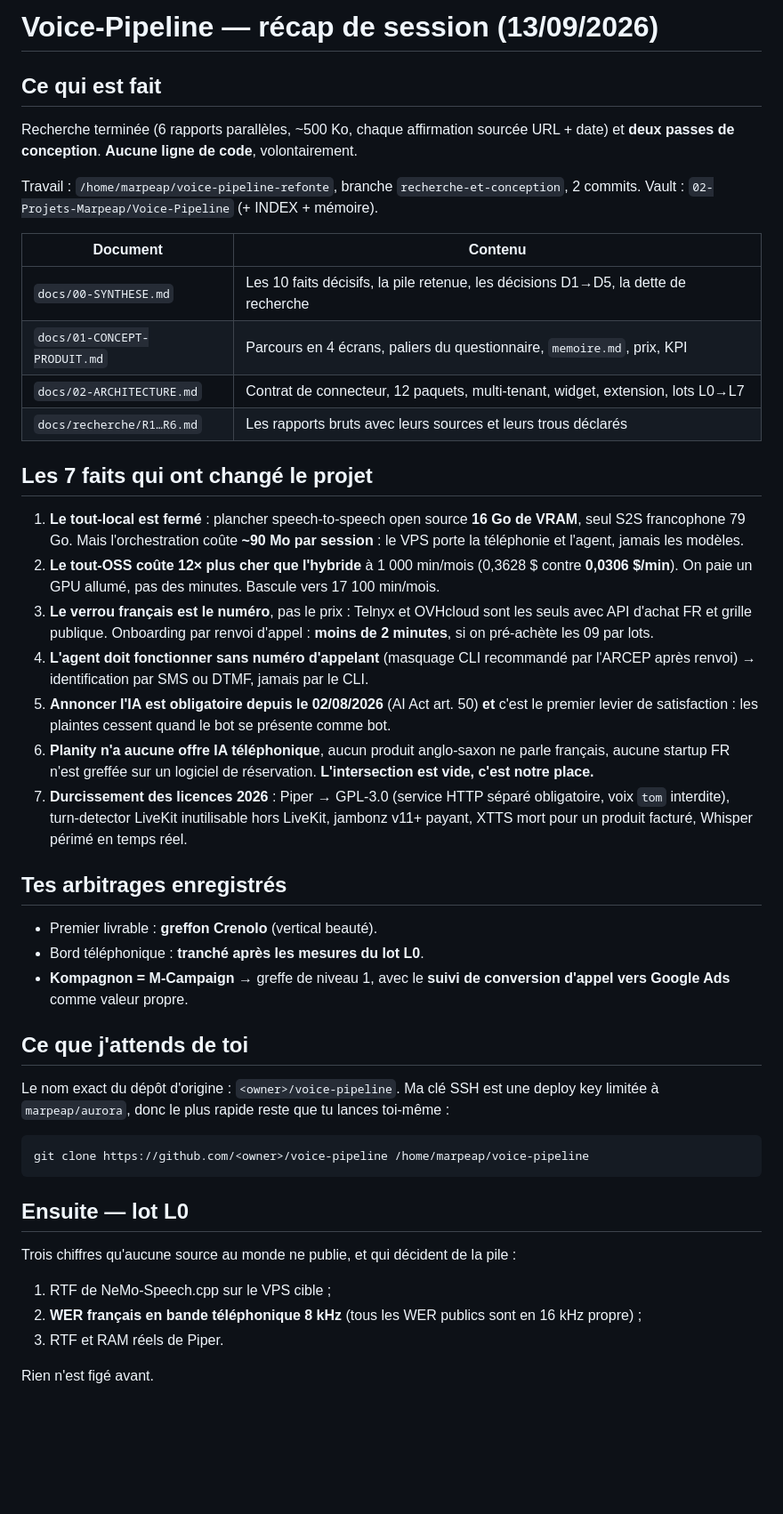
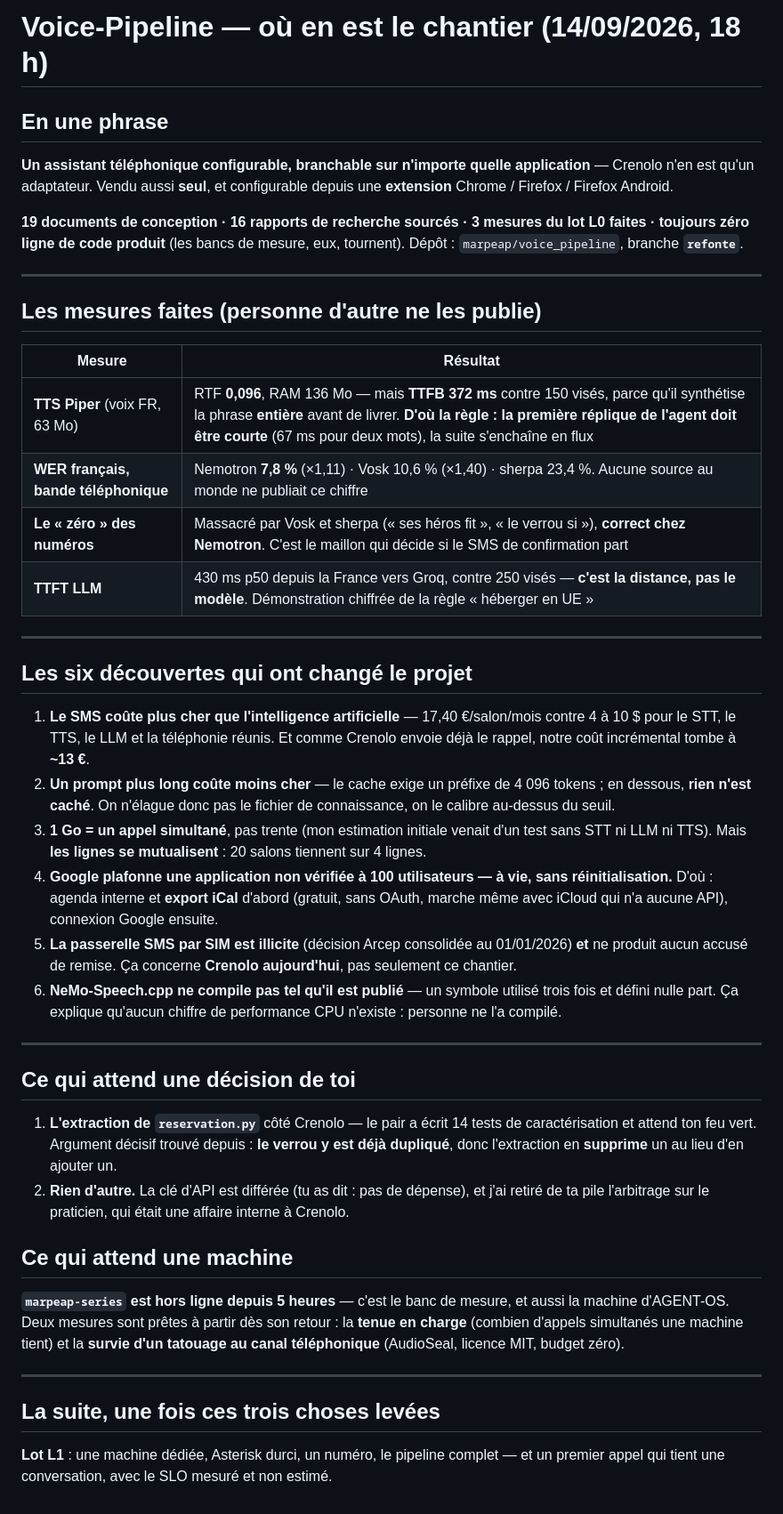
Before and after one commit to marpeap/voice_pipeline, a Markdown page: docs/RECAP.md, the part around the change. Shown at 89% size. Rendered like a GitHub page; blank space fills up the shorter version.

Commit message:
Recapitulatif remis a jour : un seul arbitrage attend Adnan, le reste attend une machine

````diff
--- a/docs/RECAP.md
+++ b/docs/RECAP.md
@@ -1,44 +1,46 @@
-# Voice-Pipeline — récap de session (13/09/2026)
+# Voice-Pipeline — où en est le chantier (14/09/2026, 18 h)
 
-## Ce qui est fait
-Recherche terminée (6 rapports parallèles, ~500 Ko, chaque affirmation sourcée URL + date) et **deux passes de conception**. **Aucune ligne de code**, volontairement.
+## En une phrase
 
-Travail : `/home/marpeap/voice-pipeline-refonte`, branche `recherche-et-conception`, 2 commits.
-Vault : `02-Projets-Marpeap/Voice-Pipeline` (+ INDEX + mémoire).
+**Un assistant téléphonique configurable, branchable sur n'importe quelle application** — Crenolo n'en est qu'un adaptateur. Vendu aussi **seul**, et configurable depuis une **extension** Chrome / Firefox / Firefox Android.
 
-| Document | Contenu |
+**19 documents de conception · 16 rapports de recherche sourcés · 3 mesures du lot L0 faites · toujours zéro ligne de code produit** (les bancs de mesure, eux, tournent). Dépôt : `marpeap/voice_pipeline`, branche **`refonte`**.
+
+---
+
+## Les mesures faites (personne d'autre ne les publie)
+
+| Mesure | Résultat |
 |---|---|
-| `docs/00-SYNTHESE.md` | Les 10 faits décisifs, la pile retenue, les décisions D1→D5, la dette de recherche |
-| `docs/01-CONCEPT-PRODUIT.md` | Parcours en 4 écrans, paliers du questionnaire, `memoire.md`, prix, KPI |
-| `docs/02-ARCHITECTURE.md` | Contrat de connecteur, 12 paquets, multi-tenant, widget, extension, lots L0→L7 |
-| `docs/recherche/R1…R6.md` | Les rapports bruts avec leurs sources et leurs trous déclarés |
+| **TTS Piper** (voix FR, 63 Mo) | RTF **0,096**, RAM 136 Mo — mais **TTFB 372 ms** contre 150 visés, parce qu'il synthétise la phrase **entière** avant de livrer. **D'où la règle : la première réplique de l'agent doit être courte** (67 ms pour deux mots), la suite s'enchaîne en flux |
+| **WER français, bande téléphonique** | Nemotron **7,8 %** (×1,11) · Vosk 10,6 % (×1,40) · sherpa 23,4 %. Aucune source au monde ne publiait ce chiffre |
+| **Le « zéro » des numéros** | Massacré par Vosk et sherpa (« ses héros fit », « le verrou si »), **correct chez Nemotron**. C'est le maillon qui décide si le SMS de confirmation part |
+| **TTFT LLM** | 430 ms p50 depuis la France vers Groq, contre 250 visés — **c'est la distance, pas le modèle**. Démonstration chiffrée de la règle « héberger en UE » |
 
-## Les 7 faits qui ont changé le projet
+---
 
-1. **Le tout-local est fermé** : plancher speech-to-speech open source **16 Go de VRAM**, seul S2S francophone 79 Go. Mais l'orchestration coûte **~90 Mo par session** : le VPS porte la téléphonie et l'agent, jamais les modèles.
-2. **Le tout-OSS coûte 12× plus cher que l'hybride** à 1 000 min/mois (0,3628 $ contre **0,0306 $/min**). On paie un GPU allumé, pas des minutes. Bascule vers 17 100 min/mois.
-3. **Le verrou français est le numéro**, pas le prix : Telnyx et OVHcloud sont les seuls avec API d'achat FR et grille publique. Onboarding par renvoi d'appel : **moins de 2 minutes**, si on pré-achète les 09 par lots.
-4. **L'agent doit fonctionner sans numéro d'appelant** (masquage CLI recommandé par l'ARCEP après renvoi) → identification par SMS ou DTMF, jamais par le CLI.
-5. **Annoncer l'IA est obligatoire depuis le 02/08/2026** (AI Act art. 50) **et** c'est le premier levier de satisfaction : les plaintes cessent quand le bot se présente comme bot.
-6. **Planity n'a aucune offre IA téléphonique**, aucun produit anglo-saxon ne parle français, aucune startup FR n'est greffée sur un logiciel de réservation. **L'intersection est vide, c'est notre place.**
-7. **Durcissement des licences 2026** : Piper → GPL-3.0 (service HTTP séparé obligatoire, voix `tom` interdite), turn-detector LiveKit inutilisable hors LiveKit, jambonz v11+ payant, XTTS mort pour un produit facturé, Whisper périmé en temps réel.
+## Les six découvertes qui ont changé le projet
 
-## Tes arbitrages enregistrés
-- Premier livrable : **greffon Crenolo** (vertical beauté).
-- Bord téléphonique : **tranché après les mesures du lot L0**.
-- **Kompagnon = M-Campaign** → greffe de niveau 1, avec le **suivi de conversion d'appel vers Google Ads** comme valeur propre.
+1. **Le SMS coûte plus cher que l'intelligence artificielle** — 17,40 €/salon/mois contre 4 à 10 $ pour le STT, le TTS, le LLM et la téléphonie réunis. Et comme Crenolo envoie déjà le rappel, notre coût incrémental tombe à **~13 €**.
+2. **Un prompt plus long coûte moins cher** — le cache exige un préfixe de 4 096 tokens ; en dessous, **rien n'est caché**. On n'élague donc pas le fichier de connaissance, on le calibre au-dessus du seuil.
+3. **1 Go = un appel simultané**, pas trente (mon estimation initiale venait d'un test sans STT ni LLM ni TTS). Mais **les lignes se mutualisent** : 20 salons tiennent sur 4 lignes.
+4. **Google plafonne une application non vérifiée à 100 utilisateurs — à vie, sans réinitialisation.** D'où : agenda interne et **export iCal** d'abord (gratuit, sans OAuth, marche même avec iCloud qui n'a aucune API), connexion Google ensuite.
+5. **La passerelle SMS par SIM est illicite** (décision Arcep consolidée au 01/01/2026) **et** ne produit aucun accusé de remise. Ça concerne **Crenolo aujourd'hui**, pas seulement ce chantier.
+6. **NeMo-Speech.cpp ne compile pas tel qu'il est publié** — un symbole utilisé trois fois et défini nulle part. Ça explique qu'aucun chiffre de performance CPU n'existe : personne ne l'a compilé.
 
-## Ce que j'attends de toi
-Le nom exact du dépôt d'origine : `<owner>/voice-pipeline`. Ma clé SSH est une deploy key limitée à `marpeap/aurora`, donc le plus rapide reste que tu lances toi-même :
+---
 
-```
-git clone https://github.com/<owner>/voice-pipeline /home/marpeap/voice-pipeline
-```
+## Ce qui attend une décision de toi
 
-## Ensuite — lot L0
-Trois chiffres qu'aucune source au monde ne publie, et qui décident de la pile :
-1. RTF de NeMo-Speech.cpp sur le VPS cible ;
-2. **WER français en bande téléphonique 8 kHz** (tous les WER publics sont en 16 kHz propre) ;
-3. RTF et RAM réels de Piper.
+1. **L'extraction de `reservation.py`** côté Crenolo — le pair a écrit 14 tests de caractérisation et attend ton feu vert. Argument décisif trouvé depuis : **le verrou y est déjà dupliqué**, donc l'extraction en **supprime** un au lieu d'en ajouter un.
+2. **Rien d'autre.** La clé d'API est différée (tu as dit : pas de dépense), et j'ai retiré de ta pile l'arbitrage sur le praticien, qui était une affaire interne à Crenolo.
 
-Rien n'est figé avant.
+## Ce qui attend une machine
+
+**`marpeap-series` est hors ligne depuis 5 heures** — c'est le banc de mesure, et aussi la machine d'AGENT-OS. Deux mesures sont prêtes à partir dès son retour : la **tenue en charge** (combien d'appels simultanés une machine tient) et la **survie d'un tatouage au canal téléphonique** (AudioSeal, licence MIT, budget zéro).
+
+---
+
+## La suite, une fois ces trois choses levées
+
+**Lot L1** : une machine dédiée, Asterisk durci, un numéro, le pipeline complet — et un premier appel qui tient une conversation, avec le SLO mesuré et non estimé.
````
Also changed, not shown: docs/recherche2/A11-adaptateurs-universels.md (added, +142 -0 lines).
